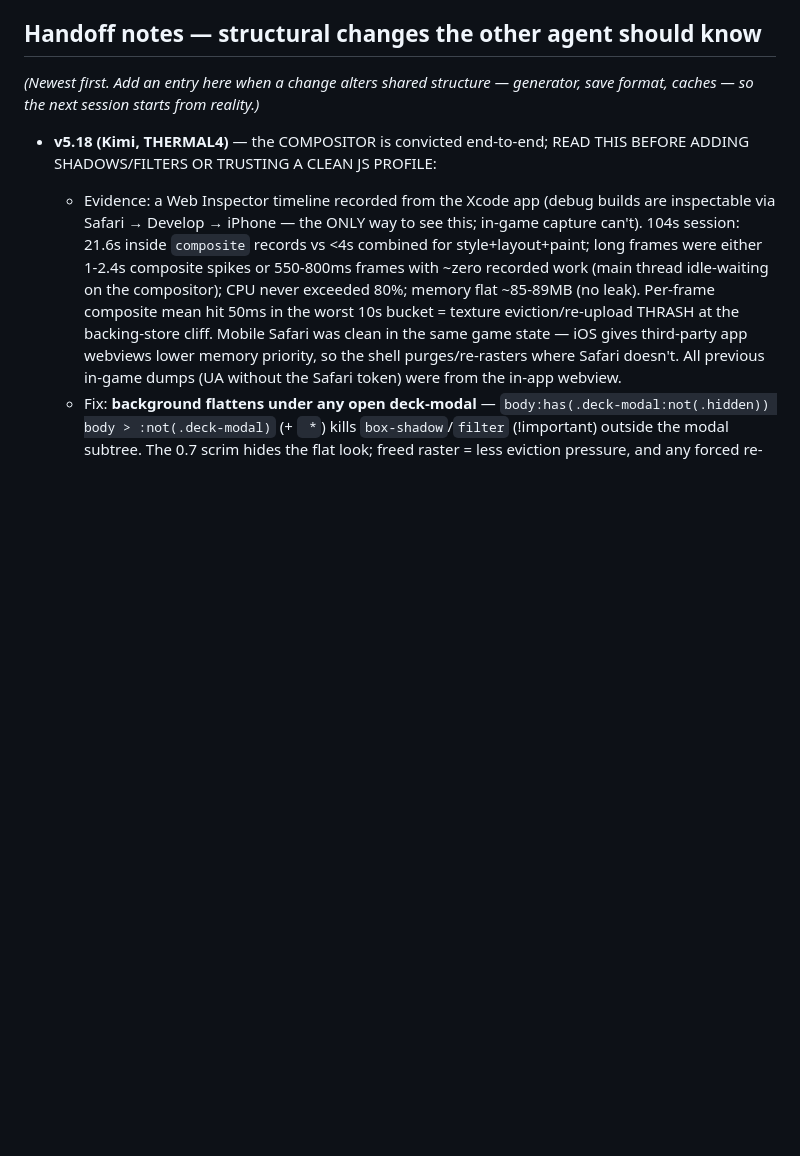
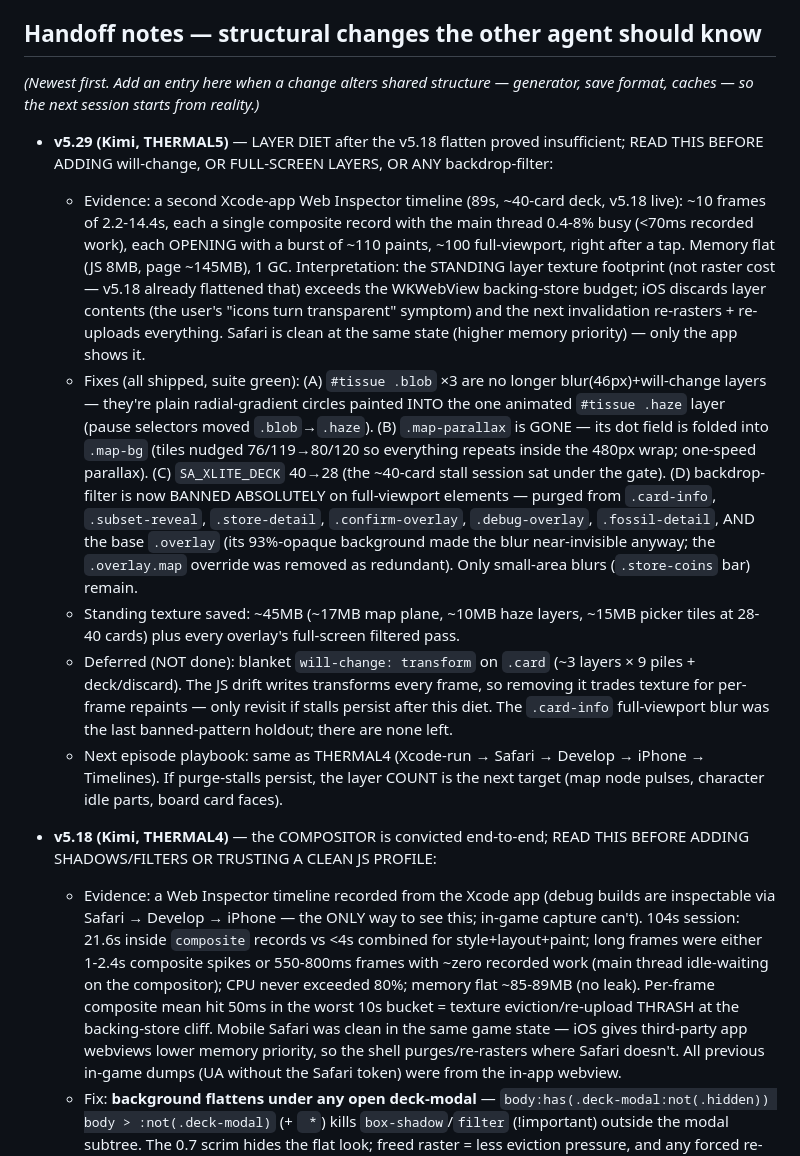
Before and after one commit to JaredMK/Ninelives, a Markdown page: AGENTS.md, the part around the change. Drawn GitHub-style; blank space fills up the shorter version.

Commit message:
docs: THERMAL5 handoff entry — layer-diet convictions + the absolute full-viewport backdrop-filter ban

```diff
--- a/AGENTS.md
+++ b/AGENTS.md
@@ -156,6 +156,46 @@ That checklist replaces the retired reviewer agents.
 
 *(Newest first. Add an entry here when a change alters shared structure —
 generator, save format, caches — so the next session starts from reality.)*
+
+- **v5.29 (Kimi, THERMAL5)** — LAYER DIET after the v5.18 flatten proved
+  insufficient; READ THIS BEFORE ADDING will-change, OR FULL-SCREEN LAYERS,
+  OR ANY backdrop-filter:
+  - Evidence: a second Xcode-app Web Inspector timeline (89s, ~40-card deck,
+    v5.18 live): ~10 frames of 2.2-14.4s, each a single composite record
+    with the main thread 0.4-8% busy (<70ms recorded work), each OPENING
+    with a burst of ~110 paints, ~100 full-viewport, right after a tap.
+    Memory flat (JS 8MB, page ~145MB), 1 GC. Interpretation: the STANDING
+    layer texture footprint (not raster cost — v5.18 already flattened
+    that) exceeds the WKWebView backing-store budget; iOS discards layer
+    contents (the user's "icons turn transparent" symptom) and the next
+    invalidation re-rasters + re-uploads everything. Safari is clean at
+    the same state (higher memory priority) — only the app shows it.
+  - Fixes (all shipped, suite green): (A) `#tissue .blob` ×3 are no longer
+    blur(46px)+will-change layers — they're plain radial-gradient circles
+    painted INTO the one animated `#tissue .haze` layer (pause selectors
+    moved `.blob`→`.haze`). (B) `.map-parallax` is GONE — its dot field is
+    folded into `.map-bg` (tiles nudged 76/119→80/120 so everything
+    repeats inside the 480px wrap; one-speed parallax). (C)
+    `SA_XLITE_DECK` 40→28 (the ~40-card stall session sat under the gate).
+    (D) backdrop-filter is now BANNED ABSOLUTELY on full-viewport elements
+    — purged from `.card-info`, `.subset-reveal`, `.store-detail`,
+    `.confirm-overlay`, `.debug-overlay`, `.fossil-detail`, AND the base
+    `.overlay` (its 93%-opaque background made the blur near-invisible
+    anyway; the `.overlay.map` override was removed as redundant). Only
+    small-area blurs (`.store-coins` bar) remain.
+  - Standing texture saved: ~45MB (~17MB map plane, ~10MB haze layers,
+    ~15MB picker tiles at 28-40 cards) plus every overlay's full-screen
+    filtered pass.
+  - Deferred (NOT done): blanket `will-change: transform` on `.card`
+    (~3 layers × 9 piles + deck/discard). The JS drift writes transforms
+    every frame, so removing it trades texture for per-frame repaints —
+    only revisit if stalls persist after this diet. The `.card-info`
+    full-viewport blur was the last banned-pattern holdout; there are
+    none left.
+  - Next episode playbook: same as THERMAL4 (Xcode-run → Safari →
+    Develop → iPhone → Timelines). If purge-stalls persist, the layer
+    COUNT is the next target (map node pulses, character idle parts,
+    board card faces).
 
 - **v5.18 (Kimi, THERMAL4)** — the COMPOSITOR is convicted end-to-end; READ
   THIS BEFORE ADDING SHADOWS/FILTERS OR TRUSTING A CLEAN JS PROFILE:
```
